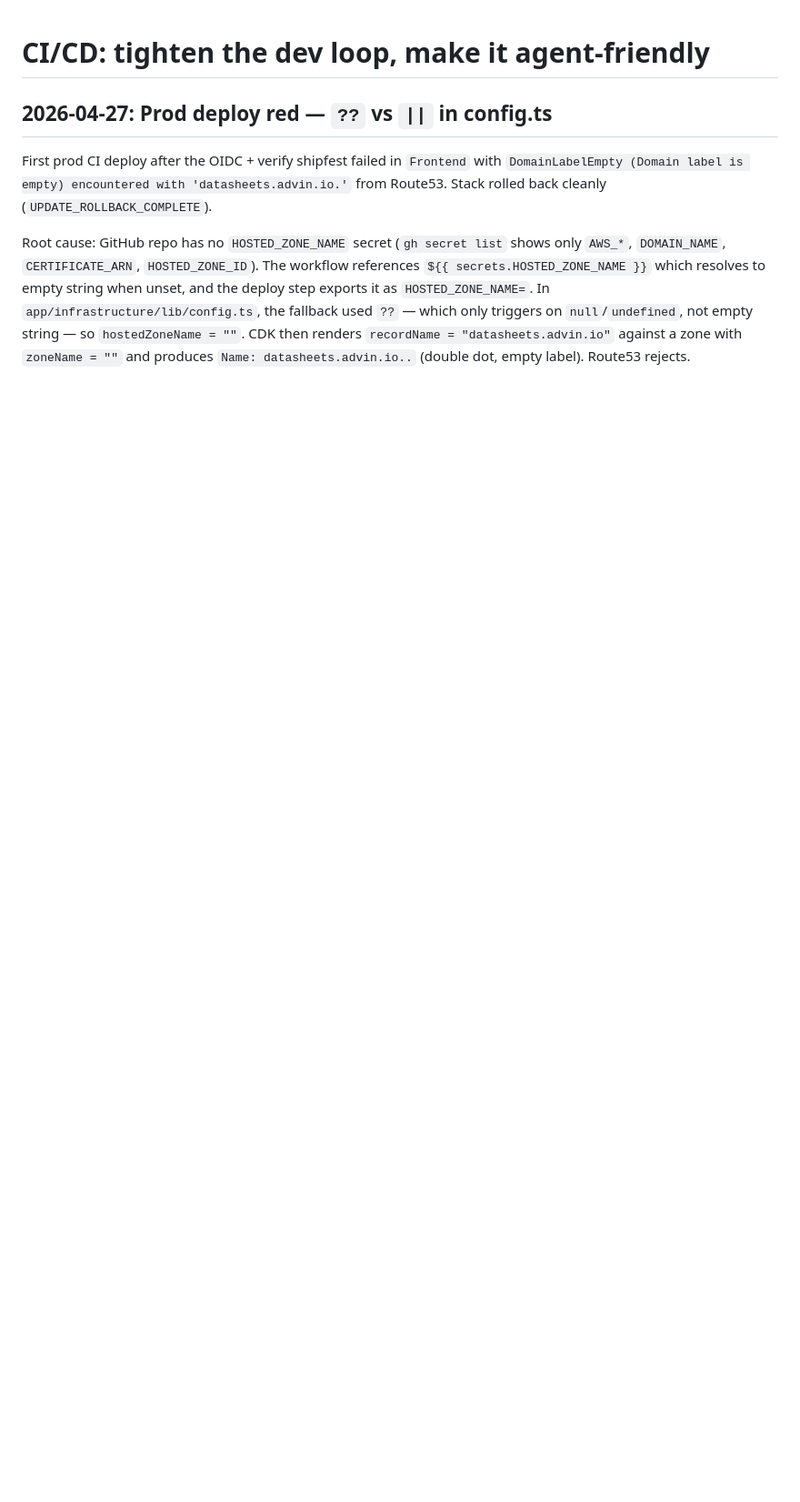
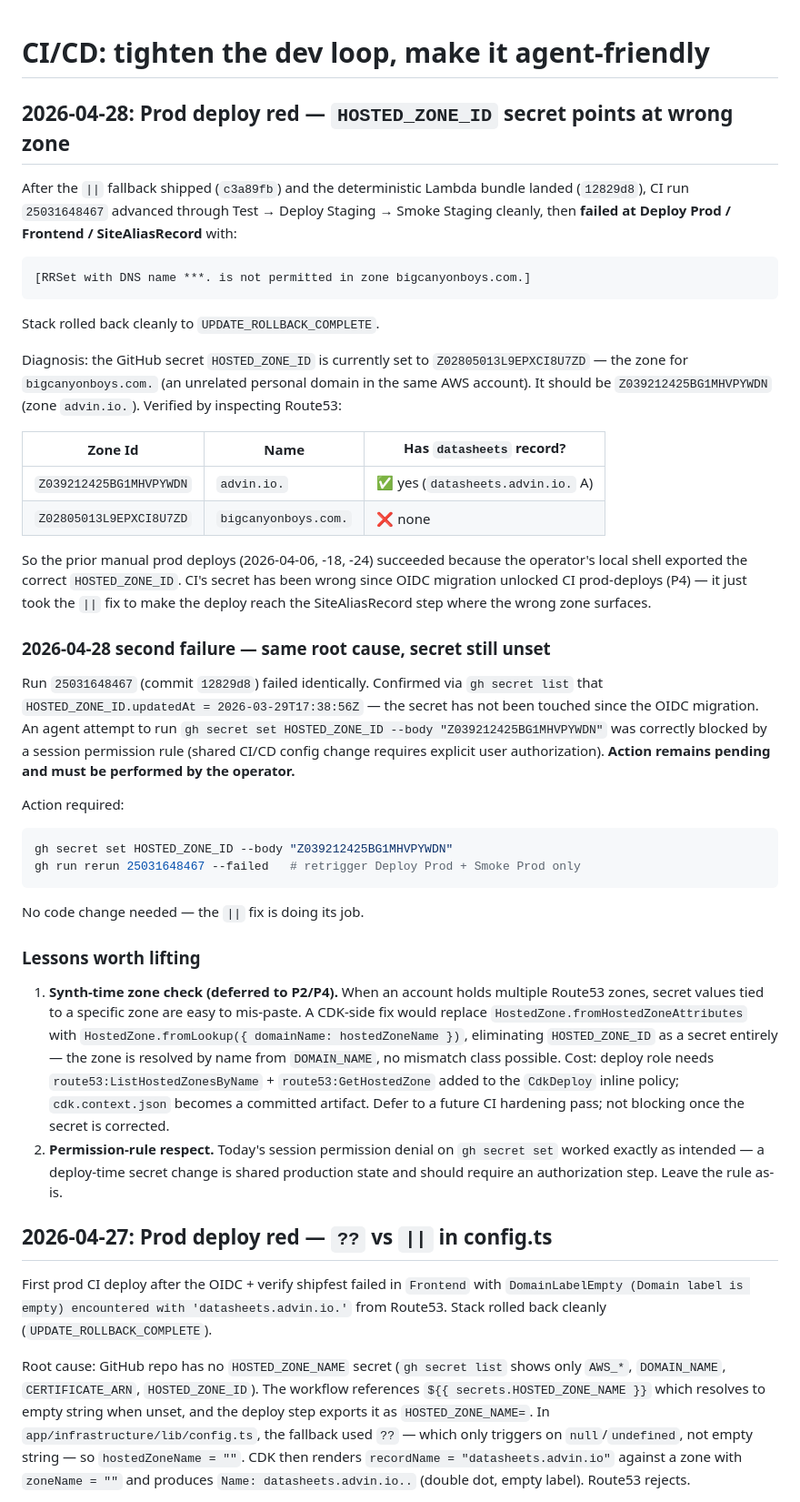
Before and after one commit to JimothyJohn/datasheetminer, a Markdown page: todo/CICD.md, the part around one of its changes. Shown at 91% size. Rendered like a GitHub page; blank space fills up the shorter version.

Commit message:
CICD postmortem: 2026-04-28 prod deploy red — HOSTED_ZONE_ID points at wrong zone
Documents the SiteAliasRecord failure on run 25031648467: the GitHub
secret HOSTED_ZONE_ID still holds Z02805013L9EPXCI8U7ZD (zone
bigcanyonboys.com.) instead of Z039212425BG1MHVPYWDN (advin.io.).
Action — `gh secret set` — must be performed by the operator; agent
session permission rule correctly blocked the change. Also fills in
the TBD commit ref on the prior `??` → `||` fix (now c3a89fb).

Co-Authored-By: Claude Opus 4.7 (1M context) <noreply@anthropic.com>

````diff
--- a/todo/CICD.md
+++ b/todo/CICD.md
@@ -1,4 +1,41 @@
 # CI/CD: tighten the dev loop, make it agent-friendly
+
+## 2026-04-28: Prod deploy red — `HOSTED_ZONE_ID` secret points at wrong zone
+
+After the `||` fallback shipped (`c3a89fb`) and the deterministic Lambda bundle landed (`12829d8`), CI run `25031648467` advanced through Test → Deploy Staging → Smoke Staging cleanly, then **failed at Deploy Prod / Frontend / SiteAliasRecord** with:
+
+```
+[RRSet with DNS name ***. is not permitted in zone bigcanyonboys.com.]
+```
+
+Stack rolled back cleanly to `UPDATE_ROLLBACK_COMPLETE`.
+
+Diagnosis: the GitHub secret `HOSTED_ZONE_ID` is currently set to `Z02805013L9EPXCI8U7ZD` — the zone for `bigcanyonboys.com.` (an unrelated personal domain in the same AWS account). It should be `Z039212425BG1MHVPYWDN` (zone `advin.io.`). Verified by inspecting Route53:
+
+| Zone Id | Name | Has `datasheets` record? |
+|---|---|---|
+| `Z039212425BG1MHVPYWDN` | `advin.io.` | ✅ yes (`datasheets.advin.io.` A) |
+| `Z02805013L9EPXCI8U7ZD` | `bigcanyonboys.com.` | ❌ none |
+
+So the prior manual prod deploys (2026-04-06, -18, -24) succeeded because the operator's local shell exported the correct `HOSTED_ZONE_ID`. CI's secret has been wrong since OIDC migration unlocked CI prod-deploys (P4) — it just took the `||` fix to make the deploy reach the SiteAliasRecord step where the wrong zone surfaces.
+
+### 2026-04-28 second failure — same root cause, secret still unset
+
+Run `25031648467` (commit `12829d8`) failed identically. Confirmed via `gh secret list` that `HOSTED_ZONE_ID.updatedAt = 2026-03-29T17:38:56Z` — the secret has not been touched since the OIDC migration. An agent attempt to run `gh secret set HOSTED_ZONE_ID --body "Z039212425BG1MHVPYWDN"` was correctly blocked by a session permission rule (shared CI/CD config change requires explicit user authorization). **Action remains pending and must be performed by the operator.**
+
+Action required:
+
+```bash
+gh secret set HOSTED_ZONE_ID --body "Z039212425BG1MHVPYWDN"
+gh run rerun 25031648467 --failed   # retrigger Deploy Prod + Smoke Prod only
+```
+
+No code change needed — the `||` fix is doing its job.
+
+### Lessons worth lifting
+
+1. **Synth-time zone check (deferred to P2/P4).** When an account holds multiple Route53 zones, secret values tied to a specific zone are easy to mis-paste. A CDK-side fix would replace `HostedZone.fromHostedZoneAttributes` with `HostedZone.fromLookup({ domainName: hostedZoneName })`, eliminating `HOSTED_ZONE_ID` as a secret entirely — the zone is resolved by name from `DOMAIN_NAME`, no mismatch class possible. Cost: deploy role needs `route53:ListHostedZonesByName` + `route53:GetHostedZone` added to the `CdkDeploy` inline policy; `cdk.context.json` becomes a committed artifact. Defer to a future CI hardening pass; not blocking once the secret is corrected.
+2. **Permission-rule respect.** Today's session permission denial on `gh secret set` worked exactly as intended — a deploy-time secret change is shared production state and should require an authorization step. Leave the rule as-is.
 
 ## 2026-04-27: Prod deploy red — `??` vs `||` in config.ts
 
````
Also changed, not shown: other parts of todo/CICD.md (+1 -1 lines).
